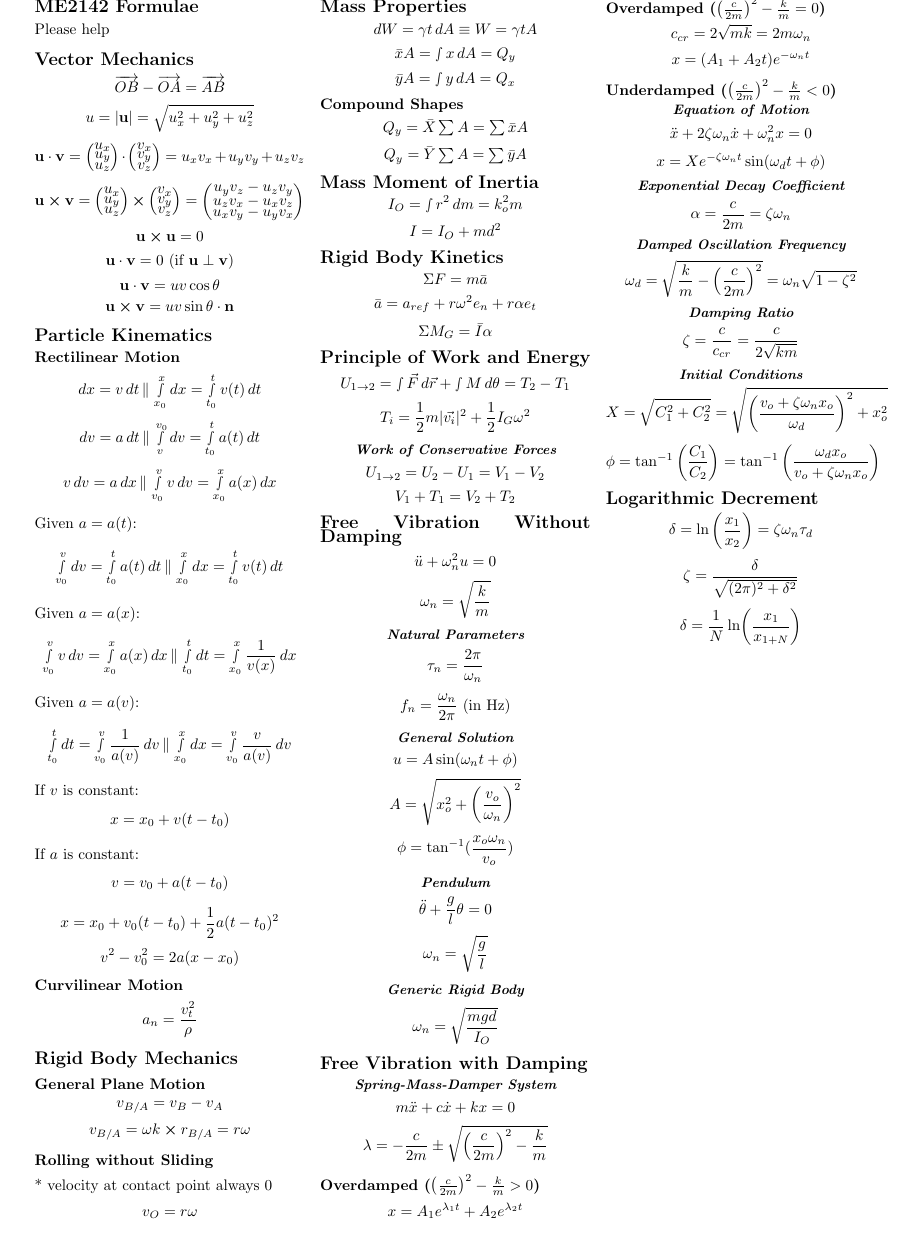
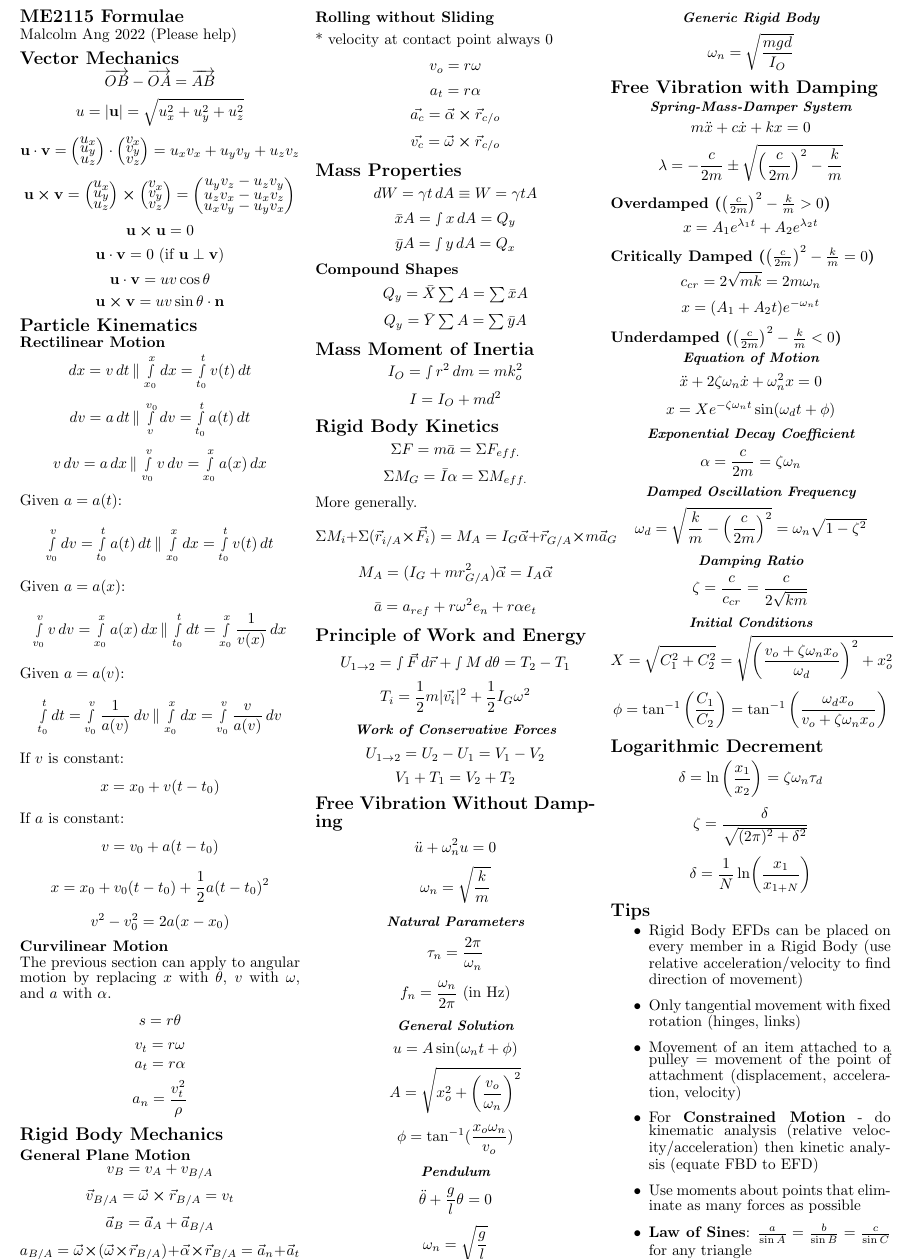
Before and after one commit to malcolmang/ME2115-formula-sheet, a LaTeX document (ME2115.tex): part of page 1 of 2, cut so that both start at the same text, the shorter picture padded with empty space. Compiled offline with pdfLaTeX.

Commit message:
cheatsheet compleet

```diff
--- a/ME2115.tex
+++ b/ME2115.tex
@@ -1,7 +1,7 @@
 \documentclass[10pt]{article}
 \usepackage[utf8]{inputenc}
 \usepackage{graphicx}
-\usepackage[a4paper, margin=0.8cm]{geometry}
+\usepackage[a4paper, margin= 0.46cm]{geometry}
 \usepackage{multicol}
 \usepackage[nodisplayskipstretch]{setspace}
 \usepackage{amsmath}
@@ -37,8 +37,9 @@
 
 \begin{document}
 	\begin{multicols*}{3}
-	\section*{ME2142 Formulae}
-		{Please help}
+	\section*{ME2115 Formulae}
+		Malcolm Ang 2022
+		{(Please help)}
 		\section{Vector Mechanics}
 			\[\overrightarrow{OB} - \overrightarrow{OA} = \overrightarrow{AB}\]
 			\[u = |\vb{u}|= \sqrt{u_x^2 + u_y^2 + u_z^2}\]
@@ -76,15 +77,24 @@
 		\[v^2 - v_0^2 = 2a(x - x_0)\]
 
 		\subsection{Curvilinear Motion}
+		The previous section can apply to angular motion by replacing $x$ with $\theta$, $v$ with $\omega$, and $a$ with $\alpha$.
+		\[s = r\theta\]
+		\[v_t = r\omega\]
+		\[a_t = r\alpha\]
 		\[a_n = \frac{v_t^2}{\rho}\]
 		\section{Rigid Body Mechanics}
 		\subsection{General Plane Motion}
-		\[v_{B/A} = v_B - v_A \]
-		\[v_{B/A} = \omega k \cross r_{B/A} = r\omega\]
+		\[ v_B =  v_A + v_{B/A}  \]
+		\[\vec{v}_{B/A} = \vec{\omega} \cross \vec{r}_{B/A} = v_t\]
+		\[\vec{a}_B = \vec{a}_A + \vec{a}_{B/A}\]
+		\[a_{B/A} =  \vec{\omega} \cross (\vec{\omega} \cross \vec{r}_{B/A}) + \vec{\alpha} \cross \vec{r}_{B/A}  = \vec{a}_n + \vec{a}_t\]
 
 		\subsection{Rolling without Sliding}
 		* velocity at contact point always 0
-		\[v_O = r\omega\]
+		\[v_o = r\omega\]
+		\[a_t = r\alpha\]
+		\[\vec{a_c} = \vec{\alpha} \cross \vec{r}_{c/o}\]
+		\[\vec{v_c} = \vec{\omega} \cross \vec{r}_{c/o}\]
 
 		\section{Mass Properties}
 		\[dW = \gamma t \, dA \equiv W = \gamma t A \]
@@ -96,13 +106,18 @@
 		\[Q_y = \bar{X} \textstyle\sum A = \textstyle\sum \bar{x}A \]
 		\[Q_y = \bar{Y} \textstyle\sum A = \textstyle\sum \bar{y}A \]
 		\section{Mass Moment of Inertia}
-		\[I_O = \smallint r^2 \, dm = k_o^2 m \]
+		\[I_O = \smallint r^2 \, dm =  m k_o^2\]
 		\[I = I_O + md^2\]
 
 		\section{Rigid Body Kinetics}
-		\[\Sigma F = m\bar{a}\]
+		\[\Sigma F = m\bar{a} = \Sigma F_{eff.}\]
+		\[\Sigma M_G = \bar{I} \alpha = \Sigma M_{eff.}\]
+		More generally.
+		\[\Sigma M_i + \Sigma (\vec{r}_{i/A} \cross \vec{F}_i) = M_A = I_G \vec{\alpha} + \vec{r}_{G/A}  \cross m\vec{a}_G\]
+		\[M_A = (I_G + mr_{G/A}^2)\vec{\alpha} = I_A \vec{\alpha}\]
+
 		\[\bar{a} = a_{ref} +r\omega^2e_n + r\alpha e_t\]
-		\[\Sigma M_G = \bar{I} \alpha\]
+
 		\section{Principle of Work and Energy}
 		\[U_{1\to 2} = \smallint \vec{F} \, d\vec{r} + \smallint M \, d\theta  =T_2 - T_1\]
 		\[T_i = \frac{1}{2} m |\vec{v_i}|^2 +  \frac{1}{2} I_G \omega^2 \]
@@ -132,7 +147,7 @@
 		\subsection{Overdamped ($\left(\frac{c}{2m}\right) ^2 - \frac{k}{m} > 0$)}
 		\[x = A_1 e^{\lambda_1 t} + A_2 e^{\lambda_2 t}\]
 
-		\subsection{Overdamped ($\left(\frac{c}{2m}\right) ^2 - \frac{k}{m} = 0$)}
+		\subsection{Critically Damped ($\left(\frac{c}{2m}\right) ^2 - \frac{k}{m} = 0$)}
 		\[c_{cr} = 2\sqrt{mk} = 2m\omega_n\]
 		\[x = (A_1 + A_2t)e^{-\omega_n t}\]
 
@@ -153,6 +168,16 @@
 		\[\delta = \ln \left(\frac{x_1}{x_2}\right) = \zeta \omega_n \tau_d\]
 		\[\zeta = \frac{\delta}{\sqrt{(2\pi)^2 + \delta ^2}}\]
 		\[\delta = \frac{1}{N} \ln(\frac{x_1}{x_{1+N}})\]
+
+		\section{Tips}
+		\begin{itemize}
+			\item Rigid Body EFDs can be placed on every member in a Rigid Body (use relative acceleration/velocity to find direction of movement)
+			\item Only tangential movement with fixed rotation (hinges, links)
+			\item Movement of an item attached to a pulley = movement of the point of attachment (displacement, acceleration, velocity)
+			\item For \textbf{Constrained Motion} - do kinematic analysis (relative velocity/acceleration) then kinetic analysis (equate FBD to EFD)
+			\item Use moments about points that eliminate as many forces as possible
+			\item \textbf{Law of Sines}: $\frac{a}{\sin{A}} = \frac{b}{\sin{B}} = \frac{c}{\sin{C}}$ for any triangle
+		\end{itemize}
 	\end{multicols*}
 	\pagebreak
 	\begin{multicols*}{2}
```
Also changed, not shown: ME2115.pdf, screenshot006.png (added), screenshot007.png (added), ME2115.tex (5 more changed lines), 3 other files.
